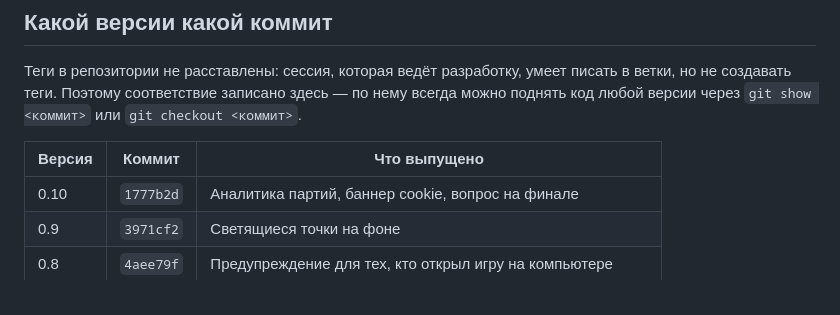
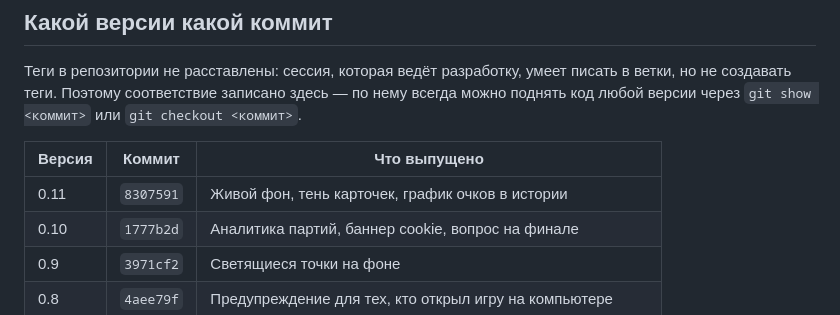
Before and after one commit to Gentlemad/shlyapa, a Markdown page: docs/CHANGELOG.md, the part around the change. Rendered like a GitHub page.

Commit message:
Коммит выпуска 0.11 в таблице версий
Co-Authored-By: Claude Opus 5 <noreply@anthropic.com>
Claude-Session: https://claude.ai/code/session_019LpkuhGU1wdbdsyq8sX6WW

```diff
--- a/docs/CHANGELOG.md
+++ b/docs/CHANGELOG.md
@@ -230,6 +230,7 @@ Safari на айфоне перестал зумить страницу при
 
 | Версия | Коммит | Что выпущено |
 |---|---|---|
+| 0.11 | `8307591` | Живой фон, тень карточек, график очков в истории |
 | 0.10 | `1777b2d` | Аналитика партий, баннер cookie, вопрос на финале |
 | 0.9 | `3971cf2` | Светящиеся точки на фоне |
 | 0.8 | `4aee79f` | Предупреждение для тех, кто открыл игру на компьютере |
```
